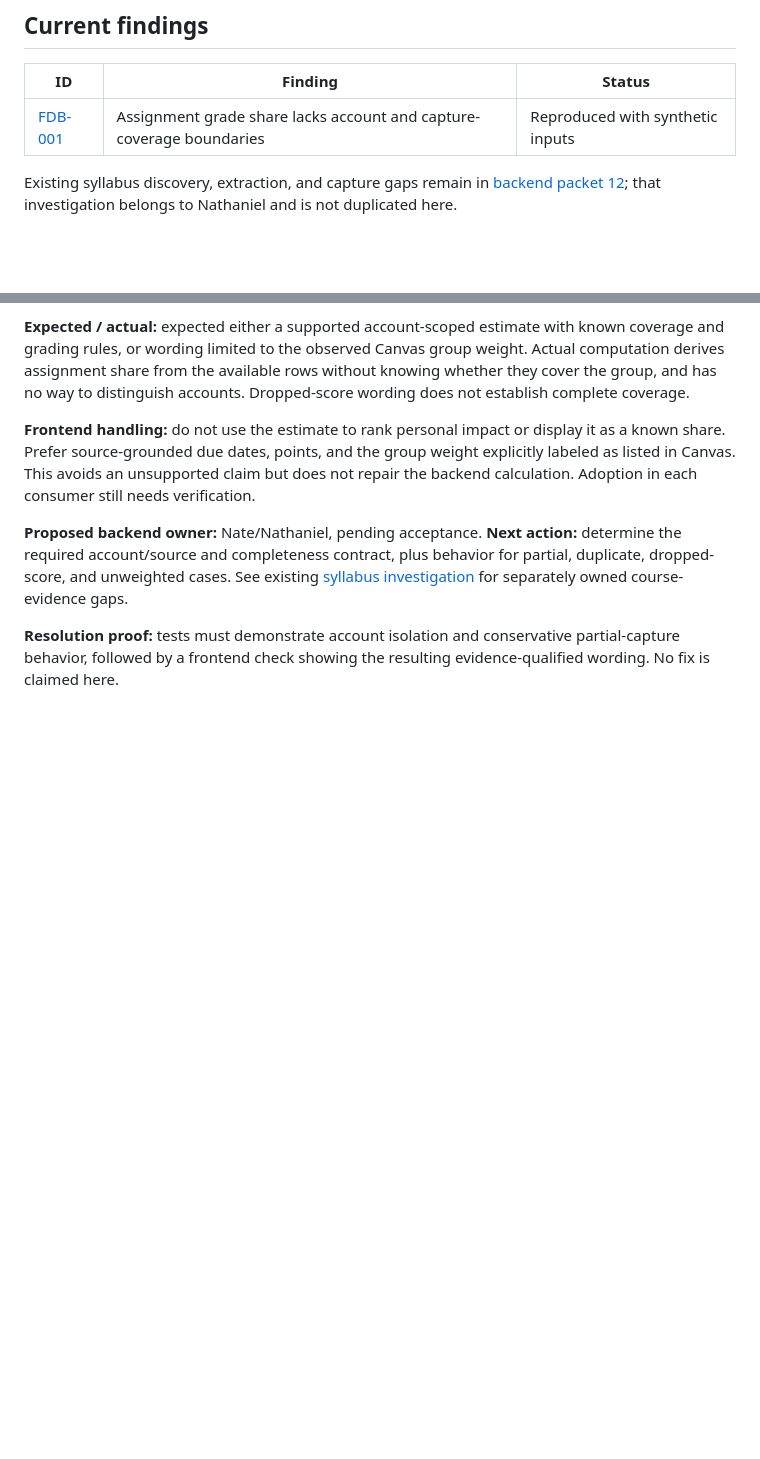
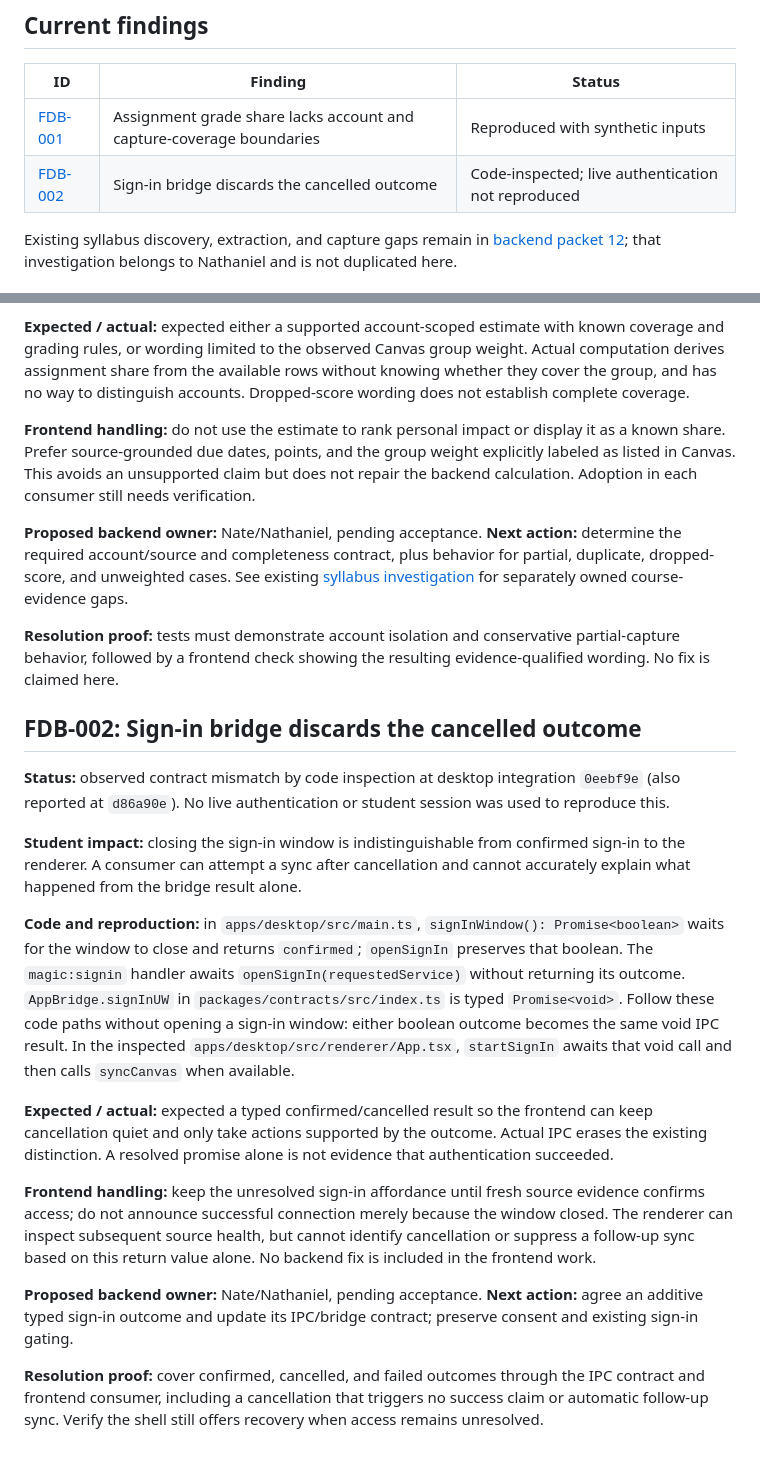
Before and after one commit to benverhaalen/magic-uw, a Markdown page: docs/frontend-data-bugs.md, 2 parts joined by grey strips. Rendered like a GitHub page; blank space fills up the shorter version.

Commit message:
docs: record sign-in cancellation contract gap

```diff
--- a/docs/frontend-data-bugs.md
+++ b/docs/frontend-data-bugs.md
@@ -15,6 +15,7 @@ Follow-up:
 | ID | Finding | Status |
 | --- | --- | --- |
 | [FDB-001](#fdb-001-assignment-grade-share-lacks-account-and-capture-coverage-boundaries) | Assignment grade share lacks account and capture-coverage boundaries | Reproduced with synthetic inputs |
+| [FDB-002](#fdb-002-sign-in-bridge-discards-the-cancelled-outcome) | Sign-in bridge discards the cancelled outcome | Code-inspected; live authentication not reproduced |
 
 Existing syllabus discovery, extraction, and capture gaps remain in [backend packet 12](../.agents/team/packets/backend/12-syllabus-discovery.md); that investigation belongs to Nathaniel and is not duplicated here.
 
@@ -48,3 +49,19 @@ Private coursework, account identifiers, captures, logs, credentials, and sessio
 **Proposed backend owner:** Nate/Nathaniel, pending acceptance. **Next action:** determine the required account/source and completeness contract, plus behavior for partial, duplicate, dropped-score, and unweighted cases. See existing [syllabus investigation](../.agents/team/packets/backend/12-syllabus-discovery.md) for separately owned course-evidence gaps.
 
 **Resolution proof:** tests must demonstrate account isolation and conservative partial-capture behavior, followed by a frontend check showing the resulting evidence-qualified wording. No fix is claimed here.
+
+## FDB-002: Sign-in bridge discards the cancelled outcome
+
+**Status:** observed contract mismatch by code inspection at desktop integration `0eebf9e` (also reported at `d86a90e`). No live authentication or student session was used to reproduce this.
+
+**Student impact:** closing the sign-in window is indistinguishable from confirmed sign-in to the renderer. A consumer can attempt a sync after cancellation and cannot accurately explain what happened from the bridge result alone.
+
+**Code and reproduction:** in `apps/desktop/src/main.ts`, `signInWindow(): Promise<boolean>` waits for the window to close and returns `confirmed`; `openSignIn` preserves that boolean. The `magic:signin` handler awaits `openSignIn(requestedService)` without returning its outcome. `AppBridge.signInUW` in `packages/contracts/src/index.ts` is typed `Promise<void>`. Follow these code paths without opening a sign-in window: either boolean outcome becomes the same void IPC result. In the inspected `apps/desktop/src/renderer/App.tsx`, `startSignIn` awaits that void call and then calls `syncCanvas` when available.
+
+**Expected / actual:** expected a typed confirmed/cancelled result so the frontend can keep cancellation quiet and only take actions supported by the outcome. Actual IPC erases the existing distinction. A resolved promise alone is not evidence that authentication succeeded.
+
+**Frontend handling:** keep the unresolved sign-in affordance until fresh source evidence confirms access; do not announce successful connection merely because the window closed. The renderer can inspect subsequent source health, but cannot identify cancellation or suppress a follow-up sync based on this return value alone. No backend fix is included in the frontend work.
+
+**Proposed backend owner:** Nate/Nathaniel, pending acceptance. **Next action:** agree an additive typed sign-in outcome and update its IPC/bridge contract; preserve consent and existing sign-in gating.
+
+**Resolution proof:** cover confirmed, cancelled, and failed outcomes through the IPC contract and frontend consumer, including a cancellation that triggers no success claim or automatic follow-up sync. Verify the shell still offers recovery when access remains unresolved.
```
